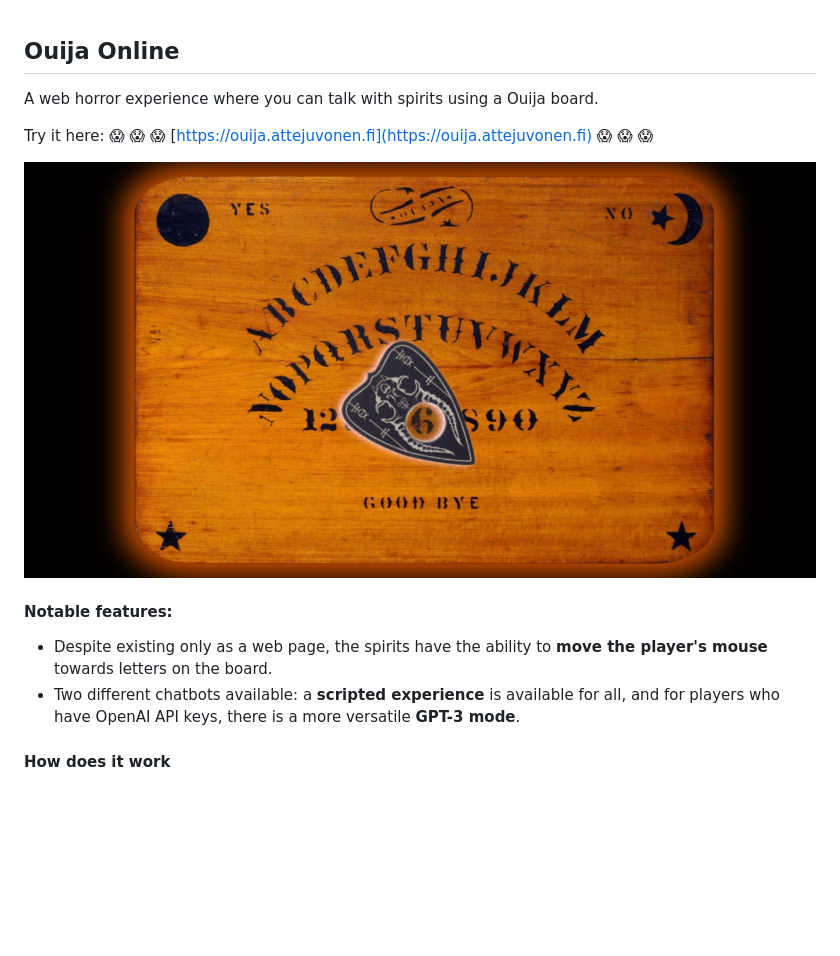
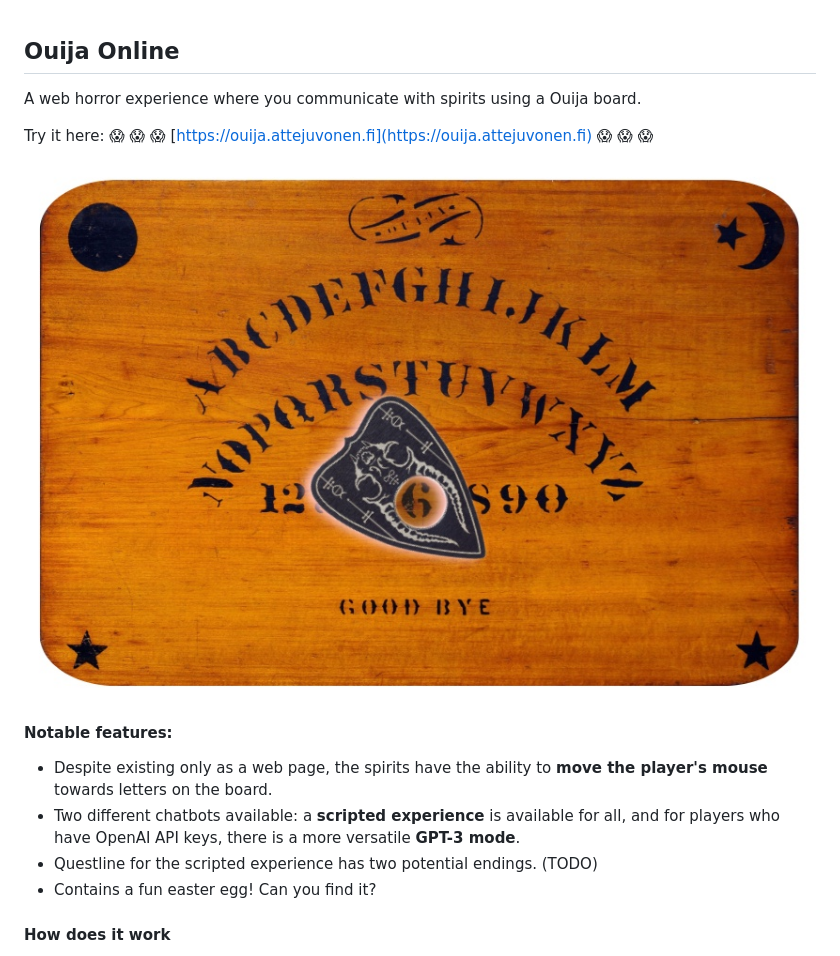
Before and after one commit to baobabKoodaa/ouija, a Markdown page: README.md, the part around the change. GitHub-like rendering; pictures changed too: assets/screenshot2.jpg (added); blank space fills up the shorter version.

```diff
--- a/README.md
+++ b/README.md
@@ -1,15 +1,17 @@
 ## Ouija Online
 
-A web horror experience where you can talk with spirits using a Ouija board.
+A web horror experience where you communicate with spirits using a Ouija board.
 
 Try it here: :scream: :scream: :scream: [https://ouija.attejuvonen.fi](https://ouija.attejuvonen.fi) :scream: :scream: :scream:
 
-![Screenshot of Ouija Online](assets/screenshot.jpg)
+![Screenshot of Ouija Online](assets/screenshot2.jpg)
 
 #### Notable features:
 
 - Despite existing only as a web page, the spirits have the ability to __move the player's mouse__ towards letters on the board.
 - Two different chatbots available: a __scripted experience__ is available for all, and for players who have OpenAI API keys, there is a more versatile __GPT-3 mode__.
+- Questline for the scripted experience has two potential endings. (TODO)
+- Contains a fun easter egg! Can you find it?
 
 #### How does it work
 
```
